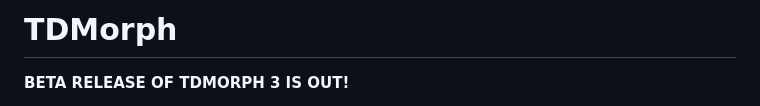
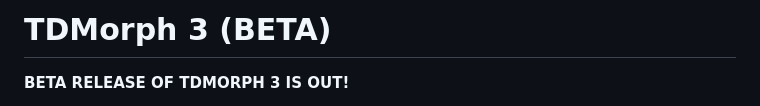
Before and after one commit to DarienBrito/TDMorph, a Markdown page: README.md, the part around the change. Drawn GitHub-style.

```diff
--- a/README.md
+++ b/README.md
@@ -1,4 +1,4 @@
-# TDMorph
+# TDMorph 3 (BETA)
 
 **BETA RELEASE OF TDMORPH 3 IS OUT!**
 
```
